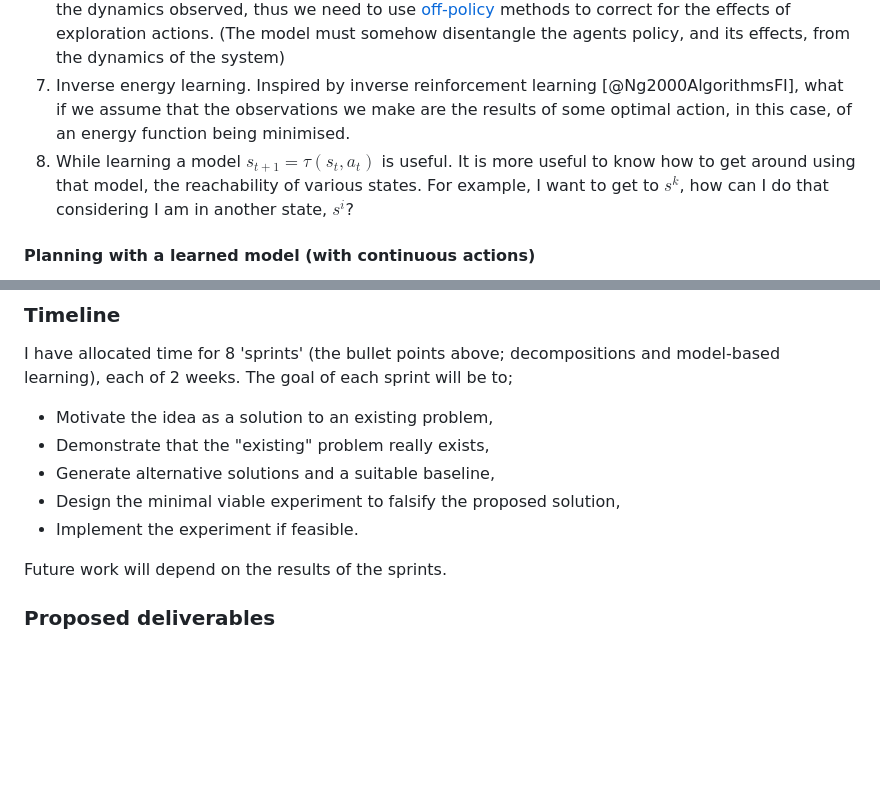
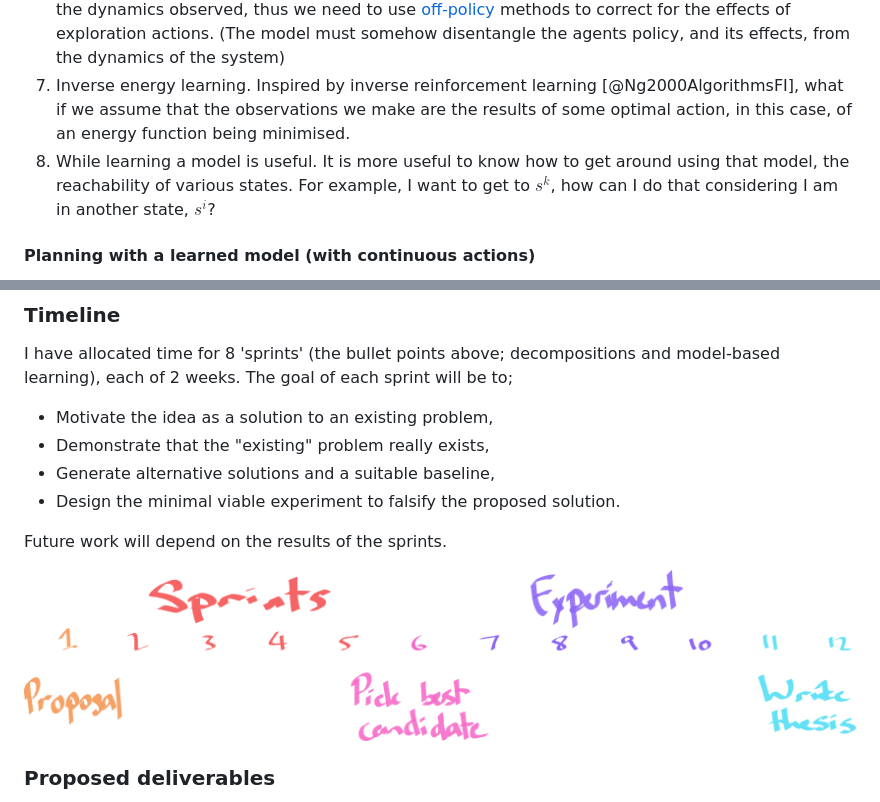
Before and after one commit to act65/masters-thesis, a Markdown page: proposal/proposal.md, 2 parts joined by grey strips. Rendered like a GitHub page; pictures changed too: proposal/timeline.png (added); blank space fills up the shorter version.

```diff
--- a/proposal/proposal.md
+++ b/proposal/proposal.md
@@ -121,7 +121,7 @@ _(these may be ill-posed, trivial, or solved, but hopefully I will find out soon
 5. Build a differentiable neural computer [@Graves2016HybridCU] with locally structured memory (start with 1d and then generalise to higher dimensions). Is the ability to localise oneself necessary to efficiently solve partial information decision problems? Under which conditions does the learned index to a locally structured memory approximate the position of the agent in its environment.
 6. When attempting to learn a model, the agent uses an exploration policy. This policy may influence the dynamics observed, thus we need to use [off-policy](https://stats.stackexchange.com/questions/184657/what-is-the-difference-between-off-policy-and-on-policy-learning) methods to correct for the effects of exploration actions. (The model must somehow disentangle the agents policy, and its effects, from the dynamics of the system)
 7. Inverse energy learning. Inspired by inverse reinforcement learning [@Ng2000AlgorithmsFI], what if we assume that the observations we make are the results of some optimal action, in this case, of an energy function being minimised.
-8. While learning a model $s_{t+1} = \tau(s_t, a_t)$ is useful. It is more useful to know how to get around using that model, the reachability of various states. For example, I want to get to $s^k$, how can I do that considering I am in another state, $s^i$?
+8. While learning a model is useful. It is more useful to know how to get around using that model, the reachability of various states. For example, I want to get to $s^k$, how can I do that considering I am in another state, $s^i$?
 
 #### Planning with a learned model (with continuous actions)
 
@@ -139,10 +139,11 @@ I have allocated time for 8 'sprints' (the bullet points above; decompositions a
 - Motivate the idea as a solution to an existing problem,
 - Demonstrate that the "existing" problem really exists,
 - Generate alternative solutions and a suitable baseline,
-- Design the minimal viable experiment to falsify the proposed solution,
-- Implement the experiment if feasible.
+- Design the minimal viable experiment to falsify the proposed solution.
 
 Future work will depend on the results of the sprints.
+
+![The proposed timeline. The topics to explore in each sprint are enumerated above 1-8.](timeline.png)
 
 ### Proposed deliverables
 
```
Also changed, not shown: notes/xxx.md (added, +14 -0 lines), 4 other files.
